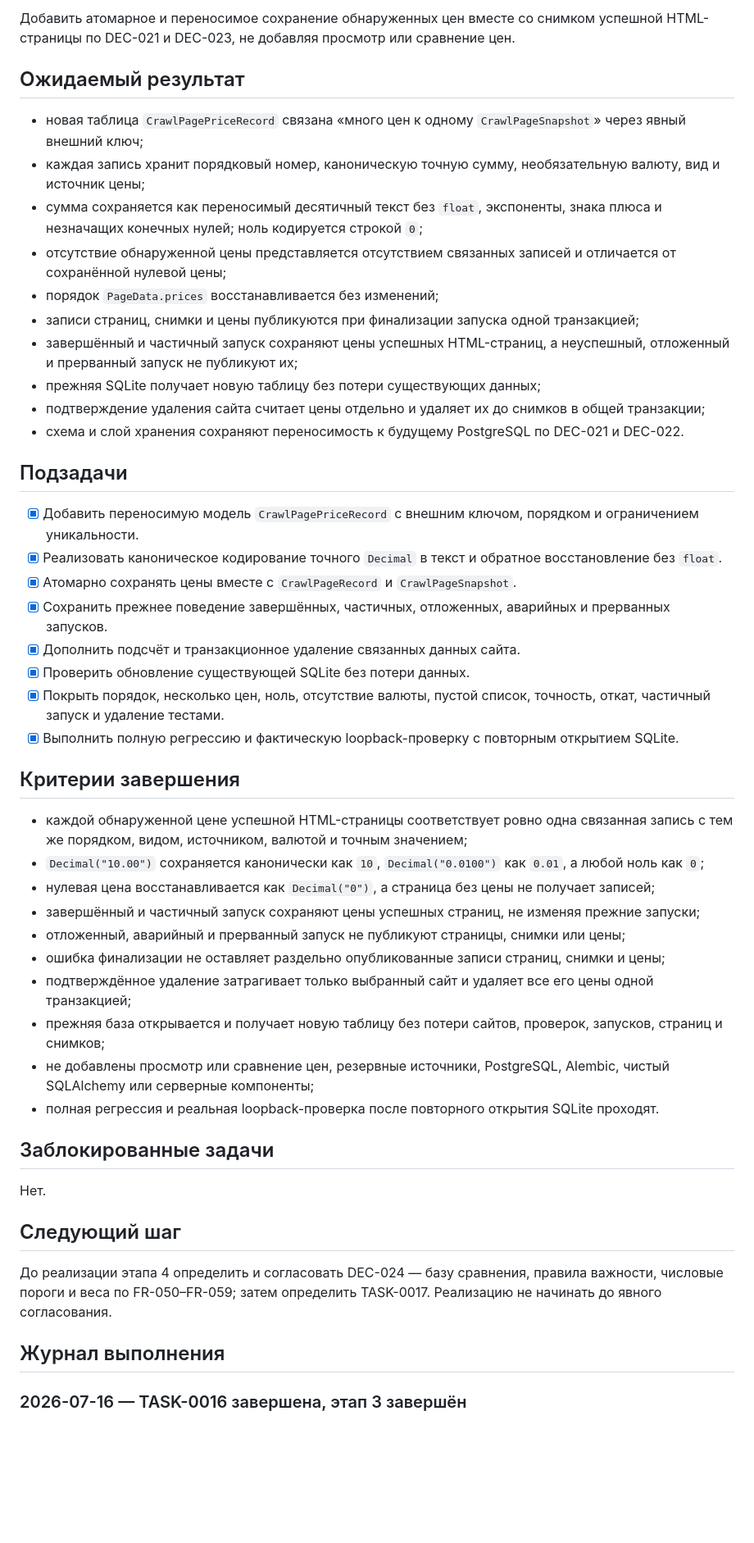
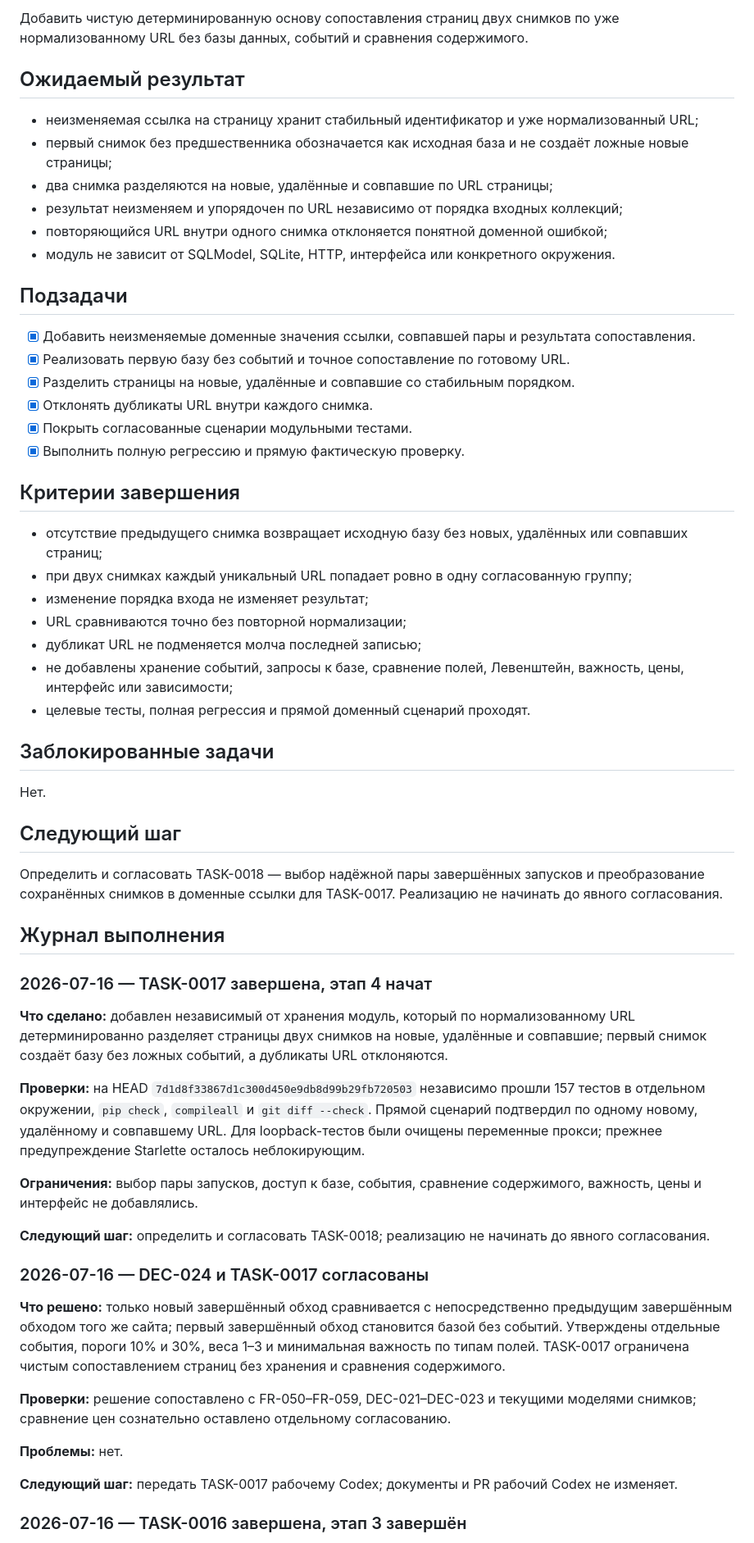
Before and after one commit to Jenechek/Marketing-Intelligence-Architect, a Markdown page: TASKS.md, the part around one of its changes. Shown at 82% size. GitHub-like rendering; blank space fills up the shorter version.

Commit message:
docs: обновить статус TASK-0017

```diff
--- a/TASKS.md
+++ b/TASKS.md
@@ -10,42 +10,33 @@
 
-Добавить атомарное и переносимое сохранение обнаруженных цен вместе со снимком успешной HTML-страницы по DEC-021 и DEC-023, не добавляя просмотр или сравнение цен.
+Добавить чистую детерминированную основу сопоставления страниц двух снимков по уже нормализованному URL без базы данных, событий и сравнения содержимого.
 
 ## Ожидаемый результат
 
-- новая таблица `CrawlPagePriceRecord` связана «много цен к одному `CrawlPageSnapshot`» через явный внешний ключ;
-- каждая запись хранит порядковый номер, каноническую точную сумму, необязательную валюту, вид и источник цены;
-- сумма сохраняется как переносимый десятичный текст без `float`, экспоненты, знака плюса и незначащих конечных нулей; ноль кодируется строкой `0`;
-- отсутствие обнаруженной цены представляется отсутствием связанных записей и отличается от сохранённой нулевой цены;
-- порядок `PageData.prices` восстанавливается без изменений;
-- записи страниц, снимки и цены публикуются при финализации запуска одной транзакцией;
-- завершённый и частичный запуск сохраняют цены успешных HTML-страниц, а неуспешный, отложенный и прерванный запуск не публикуют их;
-- прежняя SQLite получает новую таблицу без потери существующих данных;
-- подтверждение удаления сайта считает цены отдельно и удаляет их до снимков в общей транзакции;
-- схема и слой хранения сохраняют переносимость к будущему PostgreSQL по DEC-021 и DEC-022.
+- неизменяемая ссылка на страницу хранит стабильный идентификатор и уже нормализованный URL;
+- первый снимок без предшественника обозначается как исходная база и не создаёт ложные новые страницы;
+- два снимка разделяются на новые, удалённые и совпавшие по URL страницы;
+- результат неизменяем и упорядочен по URL независимо от порядка входных коллекций;
+- повторяющийся URL внутри одного снимка отклоняется понятной доменной ошибкой;
+- модуль не зависит от SQLModel, SQLite, HTTP, интерфейса или конкретного окружения.
 
 ## Подзадачи
 
-- [x] Добавить переносимую модель `CrawlPagePriceRecord` с внешним ключом, порядком и ограничением уникальности.
-- [x] Реализовать каноническое кодирование точного `Decimal` в текст и обратное восстановление без `float`.
-- [x] Атомарно сохранять цены вместе с `CrawlPageRecord` и `CrawlPageSnapshot`.
-- [x] Сохранить прежнее поведение завершённых, частичных, отложенных, аварийных и прерванных запусков.
-- [x] Дополнить подсчёт и транзакционное удаление связанных данных сайта.
-- [x] Проверить обновление существующей SQLite без потери данных.
-- [x] Покрыть порядок, несколько цен, ноль, отсутствие валюты, пустой список, точность, откат, частичный запуск и удаление тестами.
-- [x] Выполнить полную регрессию и фактическую loopback-проверку с повторным открытием SQLite.
+- [x] Добавить неизменяемые доменные значения ссылки, совпавшей пары и результата сопоставления.
+- [x] Реализовать первую базу без событий и точное сопоставление по готовому URL.
+- [x] Разделить страницы на новые, удалённые и совпавшие со стабильным порядком.
+- [x] Отклонять дубликаты URL внутри каждого снимка.
+- [x] Покрыть согласованные сценарии модульными тестами.
+- [x] Выполнить полную регрессию и прямую фактическую проверку.
 
 ## Критерии завершения
 
-- каждой обнаруженной цене успешной HTML-страницы соответствует ровно одна связанная запись с тем же порядком, видом, источником, валютой и точным значением;
-- `Decimal("10.00")` сохраняется канонически как `10`, `Decimal("0.0100")` как `0.01`, а любой ноль как `0`;
-- нулевая цена восстанавливается как `Decimal("0")`, а страница без цены не получает записей;
-- завершённый и частичный запуск сохраняют цены успешных страниц, не изменяя прежние запуски;
-- отложенный, аварийный и прерванный запуск не публикуют страницы, снимки или цены;
-- ошибка финализации не оставляет раздельно опубликованные записи страниц, снимки и цены;
-- подтверждённое удаление затрагивает только выбранный сайт и удаляет все его цены одной транзакцией;
-- прежняя база открывается и получает новую таблицу без потери сайтов, проверок, запусков, страниц и снимков;
-- не добавлены просмотр или сравнение цен, резервные источники, PostgreSQL, Alembic, чистый SQLAlchemy или серверные компоненты;
-- полная регрессия и реальная loopback-проверка после повторного открытия SQLite проходят.
+- отсутствие предыдущего снимка возвращает исходную базу без новых, удалённых или совпавших страниц;
+- при двух снимках каждый уникальный URL попадает ровно в одну согласованную группу;
+- изменение порядка входа не изменяет результат;
+- URL сравниваются точно без повторной нормализации;
+- дубликат URL не подменяется молча последней записью;
+- не добавлены хранение событий, запросы к базе, сравнение полей, Левенштейн, важность, цены, интерфейс или зависимости;
+- целевые тесты, полная регрессия и прямой доменный сценарий проходят.
 
 ## Заблокированные задачи
 
@@ -53,9 +44,29 @@
 
 ## Следующий шаг
 
-До реализации этапа 4 определить и согласовать DEC-024 — базу сравнения, правила важности, числовые пороги и веса по FR-050–FR-059; затем определить TASK-0017. Реализацию не начинать до явного согласования.
+Определить и согласовать TASK-0018 — выбор надёжной пары завершённых запусков и преобразование сохранённых снимков в доменные ссылки для TASK-0017. Реализацию не начинать до явного согласования.
 
 ## Журнал выполнения
+
+### 2026-07-16 — TASK-0017 завершена, этап 4 начат
+
+**Что сделано:** добавлен независимый от хранения модуль, который по нормализованному URL детерминированно разделяет страницы двух снимков на новые, удалённые и совпавшие; первый снимок создаёт базу без ложных событий, а дубликаты URL отклоняются.
+
+**Проверки:** на HEAD `7d1d8f33867d1c300d450e9db8d99b29fb720503` независимо прошли 157 тестов в отдельном окружении, `pip check`, `compileall` и `git diff --check`. Прямой сценарий подтвердил по одному новому, удалённому и совпавшему URL. Для loopback-тестов были очищены переменные прокси; прежнее предупреждение Starlette осталось неблокирующим.
+
+**Ограничения:** выбор пары запусков, доступ к базе, события, сравнение содержимого, важность, цены и интерфейс не добавлялись.
+
+**Следующий шаг:** определить и согласовать TASK-0018; реализацию не начинать до явного согласования.
+
+### 2026-07-16 — DEC-024 и TASK-0017 согласованы
+
+**Что решено:** только новый завершённый обход сравнивается с непосредственно предыдущим завершённым обходом того же сайта; первый завершённый обход становится базой без событий. Утверждены отдельные события, пороги 10% и 30%, веса 1–3 и минимальная важность по типам полей. TASK-0017 ограничена чистым сопоставлением страниц без хранения и сравнения содержимого.
+
+**Проверки:** решение сопоставлено с FR-050–FR-059, DEC-021–DEC-023 и текущими моделями снимков; сравнение цен сознательно оставлено отдельному согласованию.
+
+**Проблемы:** нет.
+
+**Следующий шаг:** передать TASK-0017 рабочему Codex; документы и PR рабочий Codex не изменяет.
 
 ### 2026-07-16 — TASK-0016 завершена, этап 3 завершён
 
```
Also changed, not shown: other parts of TASKS.md (+2 -2 lines).
